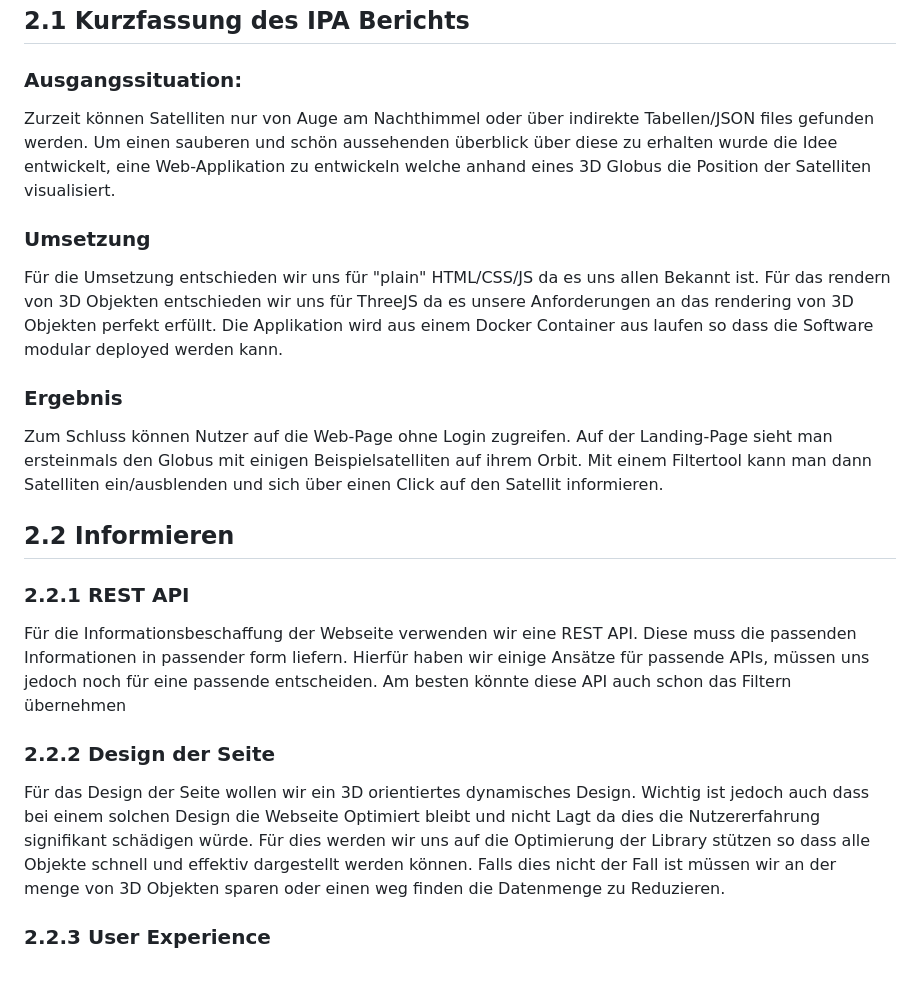
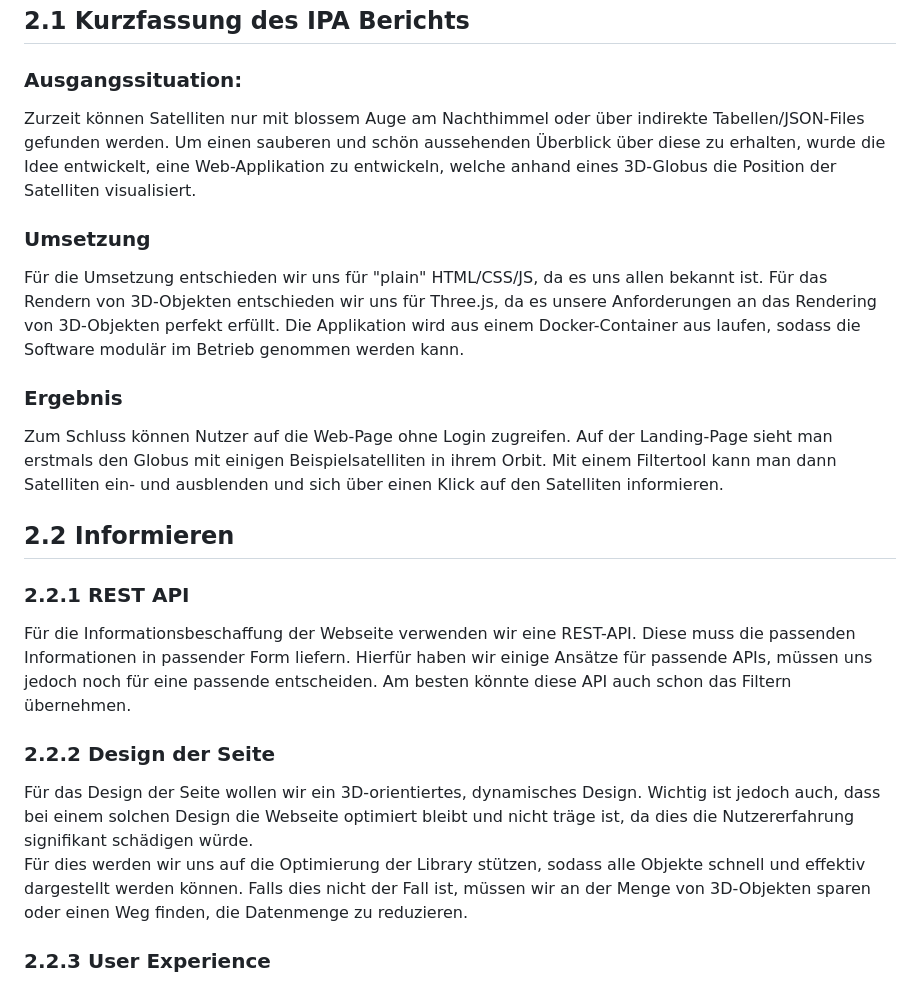
Before and after one commit to Keinstein0/M306-Projektarbeit, a Markdown page: organisation/documentation.md, the part around the change. GitHub-like rendering.

Commit message:
Fix typos and improve documentation clarity
Corrected spelling, grammar, and punctuation errors throughout the documentation. Improved clarity and readability of the text.

```diff
--- a/organisation/documentation.md
+++ b/organisation/documentation.md
@@ -100,21 +100,21 @@ Diese Dokumentation ist stark von der Beispieldokumentation auf Moodle inspirier
 ## 2.1 Kurzfassung des IPA Berichts
 
 ### Ausgangssituation:
-Zurzeit können Satelliten nur von Auge am Nachthimmel oder über indirekte Tabellen/JSON files gefunden werden. Um einen sauberen und schön aussehenden überblick über diese zu erhalten wurde die Idee entwickelt, eine Web-Applikation zu entwickeln welche anhand eines 3D Globus die Position der Satelliten visualisiert.
+Zurzeit können Satelliten nur mit blossem Auge am Nachthimmel oder über indirekte Tabellen/JSON-Files gefunden werden. Um einen sauberen und schön aussehenden Überblick über diese zu erhalten, wurde die Idee entwickelt, eine Web-Applikation zu entwickeln, welche anhand eines 3D-Globus die Position der Satelliten visualisiert.
 
 ### Umsetzung
-Für die Umsetzung entschieden wir uns für "plain" HTML/CSS/JS da es uns allen Bekannt ist. Für das rendern von 3D Objekten entschieden wir uns für ThreeJS da es unsere Anforderungen an das rendering von 3D Objekten perfekt erfüllt. Die Applikation wird aus einem Docker Container aus laufen so dass die Software modular deployed werden kann.
+Für die Umsetzung entschieden wir uns für "plain" HTML/CSS/JS, da es uns allen bekannt ist. Für das Rendern von 3D-Objekten entschieden wir uns für Three.js, da es unsere Anforderungen an das Rendering von 3D-Objekten perfekt erfüllt. Die Applikation wird aus einem Docker-Container aus laufen, sodass die Software modulär im Betrieb genommen werden kann.
 
 ### Ergebnis
-Zum Schluss können Nutzer auf die Web-Page ohne Login zugreifen. Auf der Landing-Page sieht man ersteinmals den Globus mit einigen Beispielsatelliten auf ihrem Orbit. Mit einem Filtertool kann man dann Satelliten ein/ausblenden und sich über einen Click auf den Satellit informieren.
+Zum Schluss können Nutzer auf die Web-Page ohne Login zugreifen. Auf der Landing-Page sieht man erstmals den Globus mit einigen Beispielsatelliten in ihrem Orbit. Mit einem Filtertool kann man dann Satelliten ein- und ausblenden und sich über einen Klick auf den Satelliten informieren.
 
 ## 2.2 Informieren
 ### 2.2.1 REST API
-Für die Informationsbeschaffung der Webseite verwenden wir eine REST API. Diese muss die passenden Informationen in passender form liefern. Hierfür haben wir einige Ansätze für passende APIs, müssen uns jedoch noch für eine passende entscheiden. Am besten könnte diese API auch schon das Filtern übernehmen
+Für die Informationsbeschaffung der Webseite verwenden wir eine REST-API. Diese muss die passenden Informationen in passender Form liefern. Hierfür haben wir einige Ansätze für passende APIs, müssen uns jedoch noch für eine passende entscheiden. Am besten könnte diese API auch schon das Filtern übernehmen.
 
 ### 2.2.2 Design der Seite
-Für das Design der Seite wollen wir ein 3D orientiertes dynamisches Design. Wichtig ist jedoch auch dass bei einem solchen Design die Webseite Optimiert bleibt und nicht Lagt da dies die Nutzererfahrung signifikant schädigen würde.
-Für dies werden wir uns auf die Optimierung der Library stützen so dass alle Objekte schnell und effektiv dargestellt werden können. Falls dies nicht der Fall ist müssen wir an der menge von 3D Objekten sparen oder einen weg finden die Datenmenge zu Reduzieren.
+Für das Design der Seite wollen wir ein 3D-orientiertes, dynamisches Design. Wichtig ist jedoch auch, dass bei einem solchen Design die Webseite optimiert bleibt und nicht träge ist, da dies die Nutzererfahrung signifikant schädigen würde.
+Für dies werden wir uns auf die Optimierung der Library stützen, sodass alle Objekte schnell und effektiv dargestellt werden können. Falls dies nicht der Fall ist, müssen wir an der Menge von 3D-Objekten sparen oder einen Weg finden, die Datenmenge zu reduzieren.
 
 ### 2.2.3 User Experience
 Zur Sicherstellung einer guten Nutzererfahrung wird die Seite nach den Kriterien der ISO 9241-110 umgesetzt.
```
